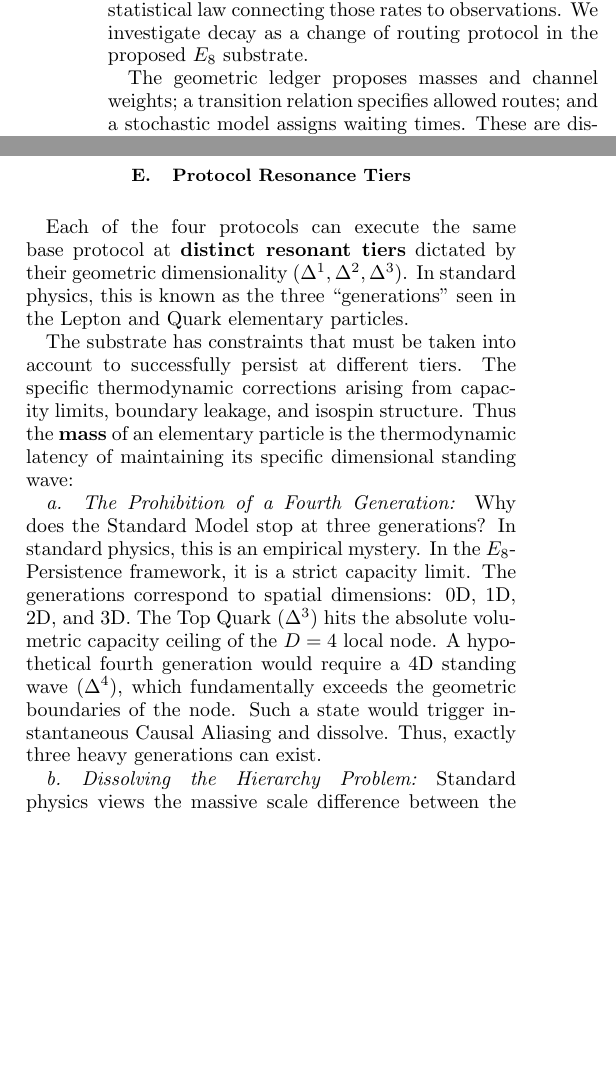
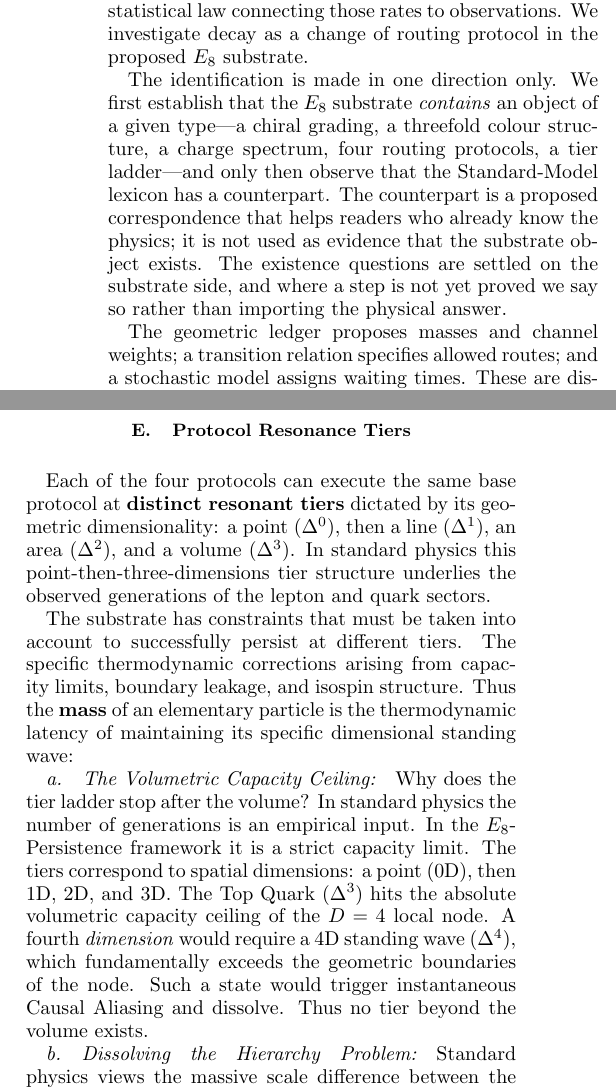
Before and after one commit to meta-r0ze/PM_Quantum_Vacuum_V, a LaTeX paper (paper/_main.tex, which reads paper/1_introduction.tex, paper/4_protocols.tex): two parts of the columns of pages 1 and 5 of 16, joined at a grey line, cut so that both start at the same text, the shorter picture padded with empty space. Compiled offline with pdfLaTeX.

Commit message:
update some of the paper tex

```diff
--- a/paper/1_introduction.tex
+++ b/paper/1_introduction.tex
@@ -1,4 +1,6 @@
 \section{Introduction}
 Particle decay tests a persistence model beyond assigning a stationary mass. A model must specify allowed products, conserved quantities, transition rates and the statistical law connecting those rates to observations. We investigate decay as a change of routing protocol in the proposed $E_8$ substrate.
 
+The identification is made in one direction only. We first establish that the $E_8$ substrate \emph{contains} an object of a given type---a chiral grading, a threefold colour structure, a charge spectrum, four routing protocols, a tier ladder---and only then observe that the Standard-Model lexicon has a counterpart. The counterpart is a proposed correspondence that helps readers who already know the physics; it is not used as evidence that the substrate object exists. The existence questions are settled on the substrate side, and where a step is not yet proved we say so rather than importing the physical answer.
+
 The geometric ledger proposes masses and channel weights; a transition relation specifies allowed routes; and a stochastic model assigns waiting times. These are distinct inputs. Throughout, $\tau$ denotes a mean lifetime, with $t_{1/2}=\tau\log 2$ for exponential survival.
--- a/paper/4_protocols.tex
+++ b/paper/4_protocols.tex
@@ -111,12 +111,12 @@ By combining the active protocols with the sterile vacancy, we can exhaustively
 
 \subsection{Protocol Resonance Tiers}
 
-Each of the four protocols can execute the same base protocol at \textbf{distinct resonant tiers} dictated by their geometric dimensionality ($\Delta^1, \Delta^2, \Delta^3$). In standard physics, this is known as the three “generations” seen in the Lepton and Quark elementary particles.
+Each of the four protocols can execute the same base protocol at \textbf{distinct resonant tiers} dictated by its geometric dimensionality: a point ($\Delta^0$), then a line ($\Delta^1$), an area ($\Delta^2$), and a volume ($\Delta^3$). In standard physics this point-then-three-dimensions tier structure underlies the observed generations of the lepton and quark sectors.
 
 The substrate has constraints that must be taken into account to successfully persist at different tiers.  The specific thermodynamic corrections arising from capacity limits, boundary leakage, and isospin structure. Thus the \textbf{mass} of an elementary particle is the thermodynamic latency of maintaining its specific dimensional standing wave:
 
-\paragraph{The Prohibition of a Fourth Generation:}
-Why does the Standard Model stop at three generations? In standard physics, this is an empirical mystery. In the $E_8$-Persistence framework, it is a strict capacity limit. The generations correspond to spatial dimensions: 0D, 1D, 2D, and 3D. The Top Quark ($\Delta^3$) hits the absolute volumetric capacity ceiling of the $D=4$ local node. A hypothetical fourth generation would require a 4D standing wave ($\Delta^4$), which fundamentally exceeds the geometric boundaries of the node. Such a state would trigger instantaneous Causal Aliasing and dissolve. Thus, exactly three heavy generations can exist.
+\paragraph{The Volumetric Capacity Ceiling:}
+Why does the tier ladder stop after the volume? In standard physics the number of generations is an empirical input. In the $E_8$-Persistence framework it is a strict capacity limit. The tiers correspond to spatial dimensions: a point (0D), then 1D, 2D, and 3D. The Top Quark ($\Delta^3$) hits the absolute volumetric capacity ceiling of the $D=4$ local node. A fourth \emph{dimension} would require a 4D standing wave ($\Delta^4$), which fundamentally exceeds the geometric boundaries of the node. Such a state would trigger instantaneous Causal Aliasing and dissolve. Thus no tier beyond the volume exists.
 
 \paragraph{Dissolving the Hierarchy Problem:}
 Standard physics views the massive scale difference between the Electron and the Top Quark ($\sim 340,000\times$) as an unnatural fine-tuning problem. Geometrically, this hierarchy is trivial. The Electron is a 0D point ($\Delta^0=1$). The Top Quark is a 3D volume ($\Delta^3 \approx 79,507$) subjected to a 4D capacity ceiling multiplier ($D+1/D = 4.25$). The mass gap is simply the geometric volume of the lattice resonance ($79507 \times 4.25 \approx 337,900$).
```
Also changed, not shown: paper/0_abstract.tex (+1 -1 lines), README.md.
